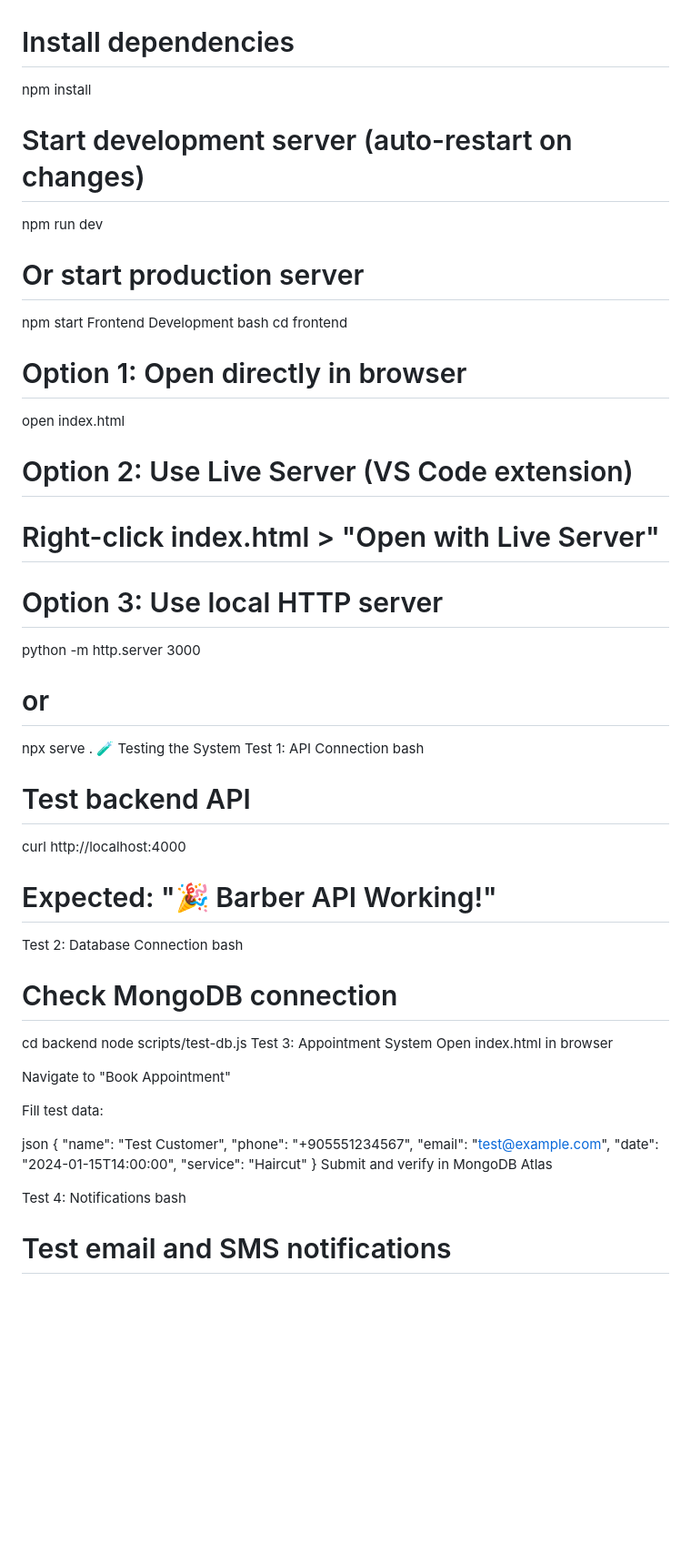
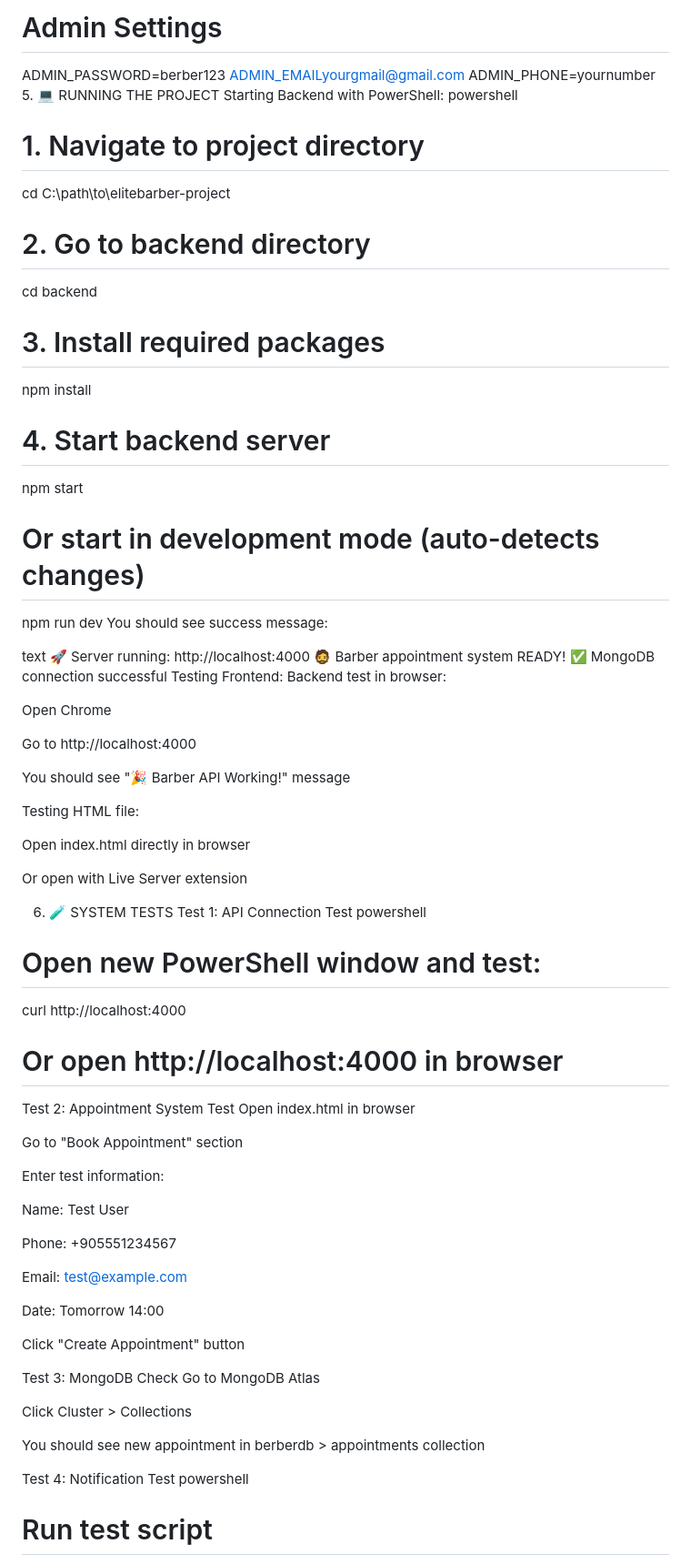
Before and after one commit to soydan7419/barber_appointment, a Markdown page: README.md, the part around one of its changes. Shown at 91% size. GitHub-like rendering; blank space fills up the shorter version.

Commit message:
Revise README for improved clarity and structure
Updated README.md to enhance clarity and organization of features, setup instructions, and troubleshooting sections.

```diff
--- a/README.md
+++ b/README.md
@@ -257,56 +265,76 @@ bash
+# Admin Settings
+ADMIN_PASSWORD=berber123
+ADMIN_EMAILyourgmail@gmail.com
+ADMIN_PHONE=yournumber
+5. 💻 RUNNING THE PROJECT
+Starting Backend with PowerShell:
+powershell
+# 1. Navigate to project directory
+cd C:\path\to\elitebarber-project
+
+# 2. Go to backend directory
 cd backend
 
-# Install dependencies
+# 3. Install required packages
 npm install
 
-# Start development server (auto-restart on changes)
+# 4. Start backend server
+npm start
+
+# Or start in development mode (auto-detects changes)
 npm run dev
+You should see success message:
 
-# Or start production server
-npm start
-Frontend Development
-bash
-cd frontend
+text
+🚀 Server running: http://localhost:4000
+🧔 Barber appointment system READY!
+✅ MongoDB connection successful
+Testing Frontend:
+Backend test in browser:
 
-# Option 1: Open directly in browser
-open index.html
+Open Chrome
 
-# Option 2: Use Live Server (VS Code extension)
-# Right-click index.html > "Open with Live Server"
+Go to http://localhost:4000
 
-# Option 3: Use local HTTP server
-python -m http.server 3000
-# or
-npx serve .
-🧪 Testing the System
-Test 1: API Connection
-bash
-# Test backend API
+You should see "🎉 Barber API Working!" message
+
+Testing HTML file:
+
+Open index.html directly in browser
+
+Or open with Live Server extension
+
+6. 🧪 SYSTEM TESTS
+Test 1: API Connection Test
+powershell
+# Open new PowerShell window and test:
 curl http://localhost:4000
-# Expected: "🎉 Barber API Working!"
-Test 2: Database Connection
-bash
-# Check MongoDB connection
-cd backend
-node scripts/test-db.js
-Test 3: Appointment System
+# Or open http://localhost:4000 in browser
+Test 2: Appointment System Test
 Open index.html in browser
 
-Navigate to "Book Appointment"
+Go to "Book Appointment" section
 
-Fill test data:
+Enter test information:
 
-json
-{
-  "name": "Test Customer",
-  "phone": "+905551234567",
-  "email": "test@example.com",
-  "date": "2024-01-15T14:00:00",
-  "service": "Haircut"
-}
-Submit and verify in MongoDB Atlas
+Name: Test User
 
-Test 4: Notifications
-bash
-# Test email and SMS notifications
+Phone: +905551234567
+
+Email: test@example.com
+
+Date: Tomorrow 14:00
+
+Click "Create Appointment" button
+
+Test 3: MongoDB Check
+Go to MongoDB Atlas
+
+Click Cluster > Collections
+
+You should see new appointment in berberdb > appointments collection
+
+Test 4: Notification Test
+powershell
+# Run test script
 cd backend
```
Also changed, not shown: other parts of README.md (+196 -241 lines).
